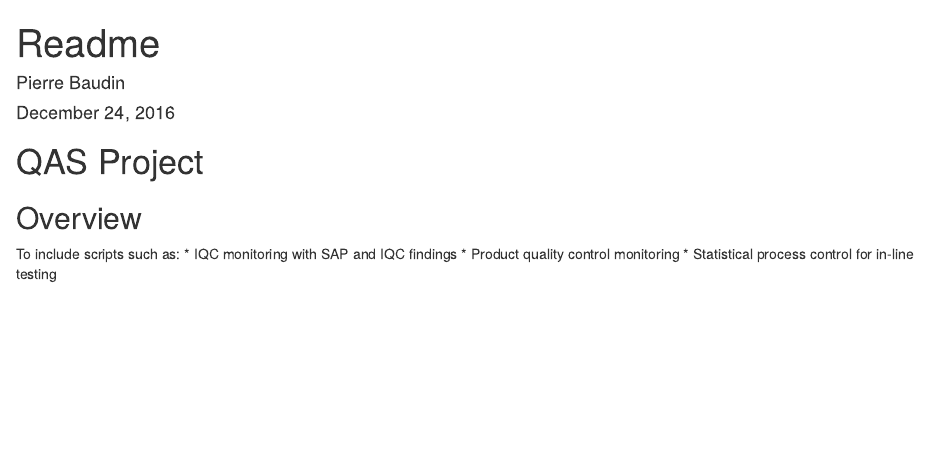
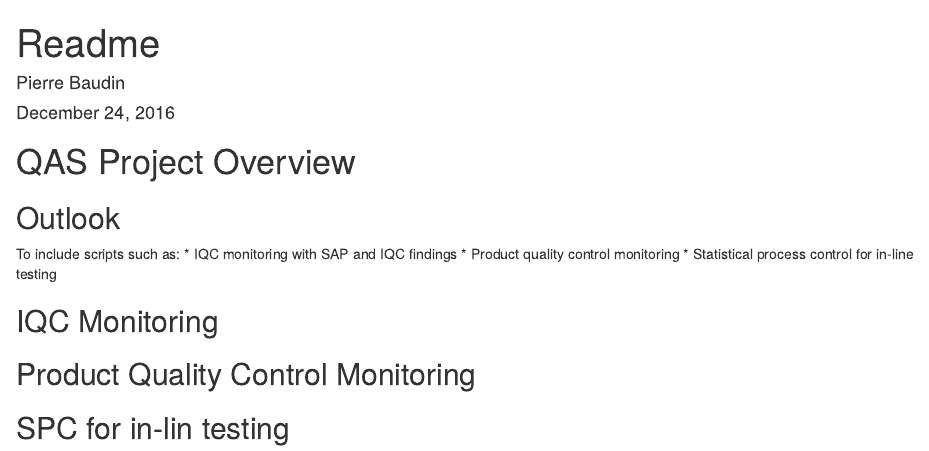
Before and after one commit to pjbaudin/QAS_R_Project, an R Markdown document (Readme.Rmd): the page in a window 1100 px wide, from its top. Rendered offline with R 4.5, knitr and Pandoc, with nearby package versions.

Commit message:
initial commit

```diff
--- a/Readme.Rmd
+++ b/Readme.Rmd
@@ -5,11 +5,17 @@ date: "December 24, 2016"
 output: html_document
 ---
 
-# QAS Project
+# QAS Project Overview
 
-## Overview
+## Outlook
 
 To include scripts such as:
 * IQC monitoring with SAP and IQC findings
 * Product quality control monitoring
 * Statistical process control for in-line testing
+
+## IQC Monitoring
+
+## Product Quality Control Monitoring
+
+## SPC for in-lin testing
```
